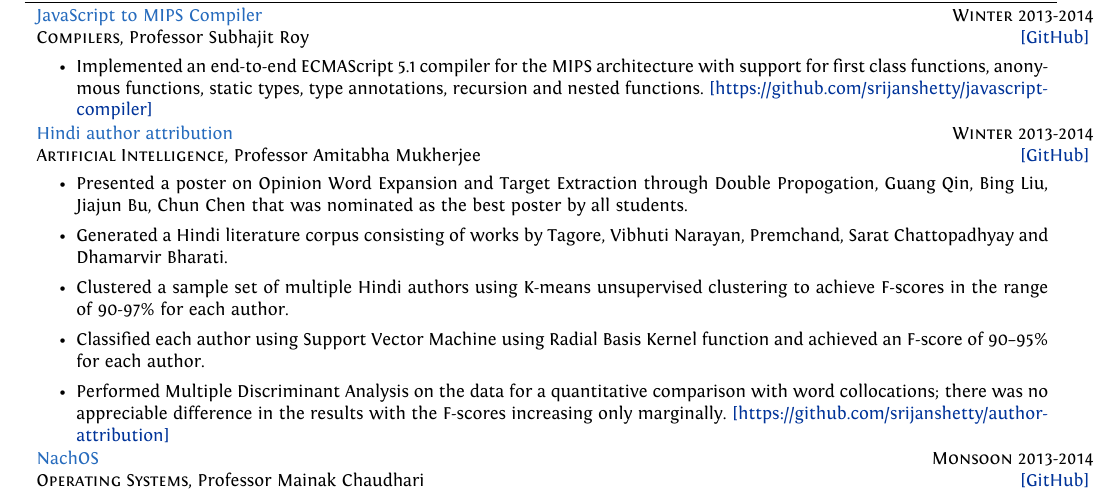
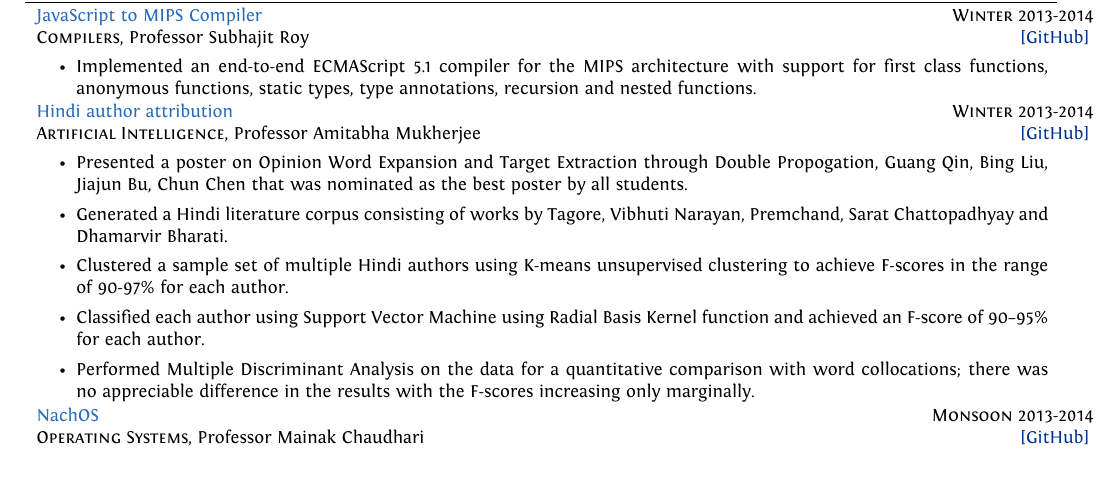
Before and after one commit to srijanshetty/cv, a LaTeX CV (cv.tex): part of page 1 of 3, cut so that both start at the same text. Compiled offline with XeLaTeX; an older LaTeX class or package is replaced by its successor.

Commit message:
Remove more hyperlinks

```diff
--- a/cv.tex
+++ b/cv.tex
@@ -288,7 +288,6 @@
         \begin{itemize}[leftmargin=\bulletspace{}]
             \item Implemented an end-to-end ECMAScript 5.1 compiler for the MIPS architecture with support for first class
                 functions, anonymous functions, static types, type annotations, recursion and nested functions.
-                \href{https://github.com/srijanshetty/javascript-compiler} {[https://github.com/srijanshetty/javascript-compiler]}
         \end{itemize}
     }
 
@@ -310,7 +309,6 @@
             \item Performed Multiple Discriminant Analysis on the data for a quantitative comparison with word
                 collocations; there was no appreciable difference in the results with the F-scores increasing only
                 marginally.
-                \href{https://github.com/srijanshetty/author-attribution} {[https://github.com/srijanshetty/author-attribution]}
         \end{itemize}
     }
 
```
